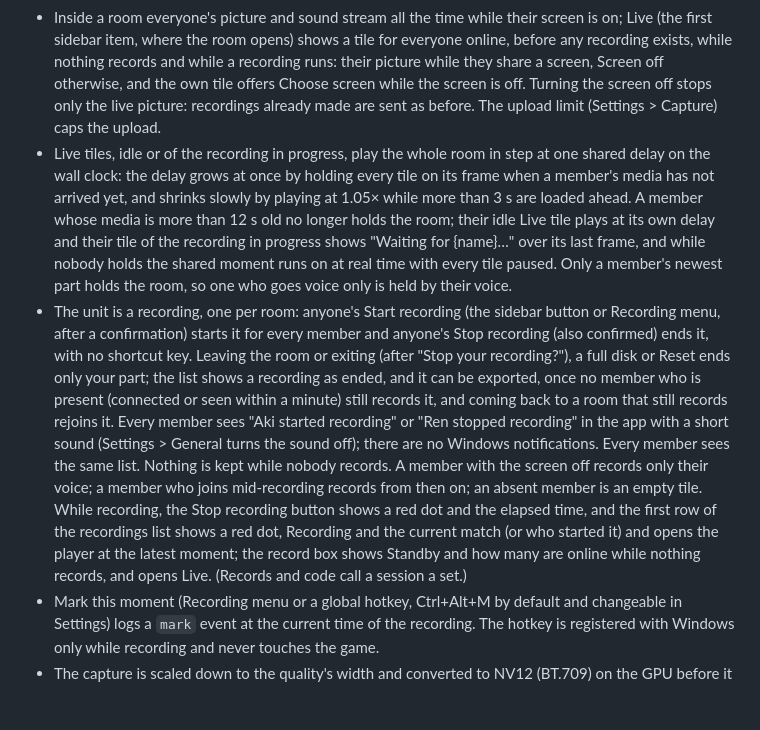
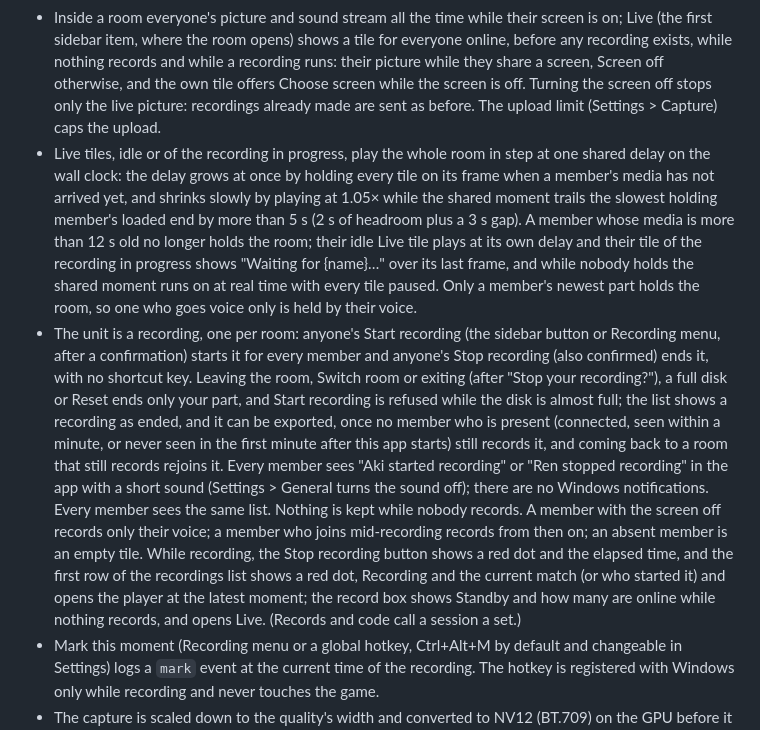
Before and after one commit to hrs23/ez-hanseikai, a Markdown page: docs/design.md, the part around the change. Drawn GitHub-style; blank space fills up the shorter version.

Commit message:
Describe the shared-delay catch-up gap, Switch room and first-minute presence as the code does
Co-Authored-By: Claude Opus 5.5 <noreply@anthropic.com>

```diff
--- a/docs/design.md
+++ b/docs/design.md
@@ -36,8 +36,8 @@ One key per person, made on first start; its public half is the person's ID ever
 - The Screen button at the bottom left (like Discord's) shows what is sent: Screen off (dashed), the window or display and Sending live (green), or Recording · live (red). Clicking it when off or when its source closed opens the picker; clicking it when on turns the screen off. Its arrow opens the picker: windows, displays with their size, Turn screen off, and the app whose sound is recorded with its meter, volume and mute. Every start begins with no source and the microphone muted, so nothing is sent until the player chooses; the choice is not kept for the next start. A capture problem shows on the button. A shared window that closes is a screen that went off: the capture and the live picture stop, a recording goes on with the voice in a new part, and the button and the own tile say Capture source closed; choosing a screen, or the same window coming back, starts a new part with the picture. The app never moves to another window of the same program (only the same window may change its title).
 - The Microphone button mutes and unmutes and shows the same states as Screen: muted (dashed), on (green) or recording (red), with a level meter inside it; its arrow chooses the microphone and shows its meter, volume and mute. The microphone is its own track and muted at every start. The volumes of app sound and microphone are kept on this PC. App sound comes from per-process capture.
 - Inside a room everyone's picture and sound stream all the time while their screen is on; Live (the first sidebar item, where the room opens) shows a tile for everyone online, before any recording exists, while nothing records and while a recording runs: their picture while they share a screen, Screen off otherwise, and the own tile offers Choose screen while the screen is off. Turning the screen off stops only the live picture: recordings already made are sent as before. The upload limit (Settings > Capture) caps the upload.
-- Live tiles, idle or of the recording in progress, play the whole room in step at one shared delay on the wall clock: the delay grows at once by holding every tile on its frame when a member's media has not arrived yet, and shrinks slowly by playing at 1.05× while more than 3 s are loaded ahead. A member whose media is more than 12 s old no longer holds the room; their idle Live tile plays at its own delay and their tile of the recording in progress shows "Waiting for {name}…" over its last frame, and while nobody holds the shared moment runs on at real time with every tile paused. Only a member's newest part holds the room, so one who goes voice only is held by their voice.
-- The unit is a recording, one per room: anyone's Start recording (the sidebar button or Recording menu, after a confirmation) starts it for every member and anyone's Stop recording (also confirmed) ends it, with no shortcut key. Leaving the room or exiting (after "Stop your recording?"), a full disk or Reset ends only your part; the list shows a recording as ended, and it can be exported, once no member who is present (connected or seen within a minute) still records it, and coming back to a room that still records rejoins it. Every member sees "Aki started recording" or "Ren stopped recording" in the app with a short sound (Settings > General turns the sound off); there are no Windows notifications. Every member sees the same list. Nothing is kept while nobody records. A member with the screen off records only their voice; a member who joins mid-recording records from then on; an absent member is an empty tile. While recording, the Stop recording button shows a red dot and the elapsed time, and the first row of the recordings list shows a red dot, Recording and the current match (or who started it) and opens the player at the latest moment; the record box shows Standby and how many are online while nothing records, and opens Live. (Records and code call a session a set.)
+- Live tiles, idle or of the recording in progress, play the whole room in step at one shared delay on the wall clock: the delay grows at once by holding every tile on its frame when a member's media has not arrived yet, and shrinks slowly by playing at 1.05× while the shared moment trails the slowest holding member's loaded end by more than 5 s (2 s of headroom plus a 3 s gap). A member whose media is more than 12 s old no longer holds the room; their idle Live tile plays at its own delay and their tile of the recording in progress shows "Waiting for {name}…" over its last frame, and while nobody holds the shared moment runs on at real time with every tile paused. Only a member's newest part holds the room, so one who goes voice only is held by their voice.
+- The unit is a recording, one per room: anyone's Start recording (the sidebar button or Recording menu, after a confirmation) starts it for every member and anyone's Stop recording (also confirmed) ends it, with no shortcut key. Leaving the room, Switch room or exiting (after "Stop your recording?"), a full disk or Reset ends only your part, and Start recording is refused while the disk is almost full; the list shows a recording as ended, and it can be exported, once no member who is present (connected, seen within a minute, or never seen in the first minute after this app starts) still records it, and coming back to a room that still records rejoins it. Every member sees "Aki started recording" or "Ren stopped recording" in the app with a short sound (Settings > General turns the sound off); there are no Windows notifications. Every member sees the same list. Nothing is kept while nobody records. A member with the screen off records only their voice; a member who joins mid-recording records from then on; an absent member is an empty tile. While recording, the Stop recording button shows a red dot and the elapsed time, and the first row of the recordings list shows a red dot, Recording and the current match (or who started it) and opens the player at the latest moment; the record box shows Standby and how many are online while nothing records, and opens Live. (Records and code call a session a set.)
 - Mark this moment (Recording menu or a global hotkey, Ctrl+Alt+M by default and changeable in Settings) logs a `mark` event at the current time of the recording. The hotkey is registered with Windows only while recording and never touches the game.
 - The capture is scaled down to the quality's width and converted to NV12 (BT.709) on the GPU before it reaches ffmpeg, or on the CPU when the GPU cannot. One ffmpeg process per person encodes it once into two fragmented MP4 series that it sends to the app over localhost: `v` (picture and app sound) and `m` (voice). Each fragment is one second. The app cuts them into segments of 4 fragments, and also at once on Record and Stop, so a set starts and ends on a fragment. Four seconds keeps a live joiner close to now and keeps the file count low (about 900 per hour per series). Live and recording are the same segments: a recording is the list of segments logged for the set.
 - A capture is one encoder run; a restart (new size, codec or quality, or a crash) starts a new capture, so a set can have several parts per member. A new size or quality waits until no set is recording. An encoder that exits, or gives no output for 10 s while frames keep coming or a frame write does not return, is stopped and restarted into the same set; after three failures in a row without a minute of output it is skipped for ten minutes for the next working encoder (another backend of the same codec first), down to libx264. The old ffmpeg is stopped before the next one starts. Which encoders work is probed once, each probe with a time limit, and kept until ffmpeg or the GPU driver changes. Until the new encoder gives output, the preview and the own row show the problem and the own tile does not show recording. Screen capture never waits on ffmpeg (a feeder thread per capture writes only the newest frame), and sound writes to it time out.
```
